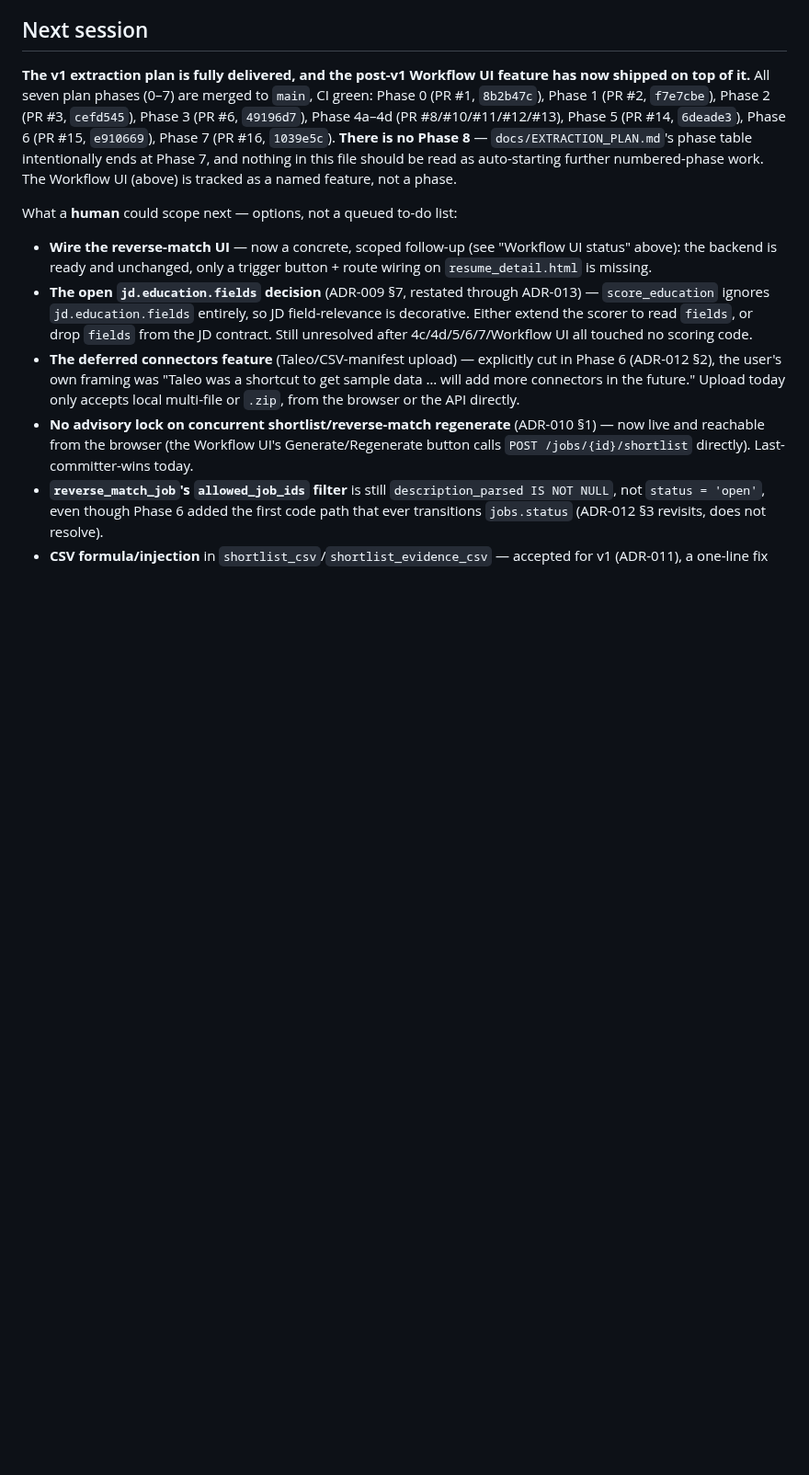
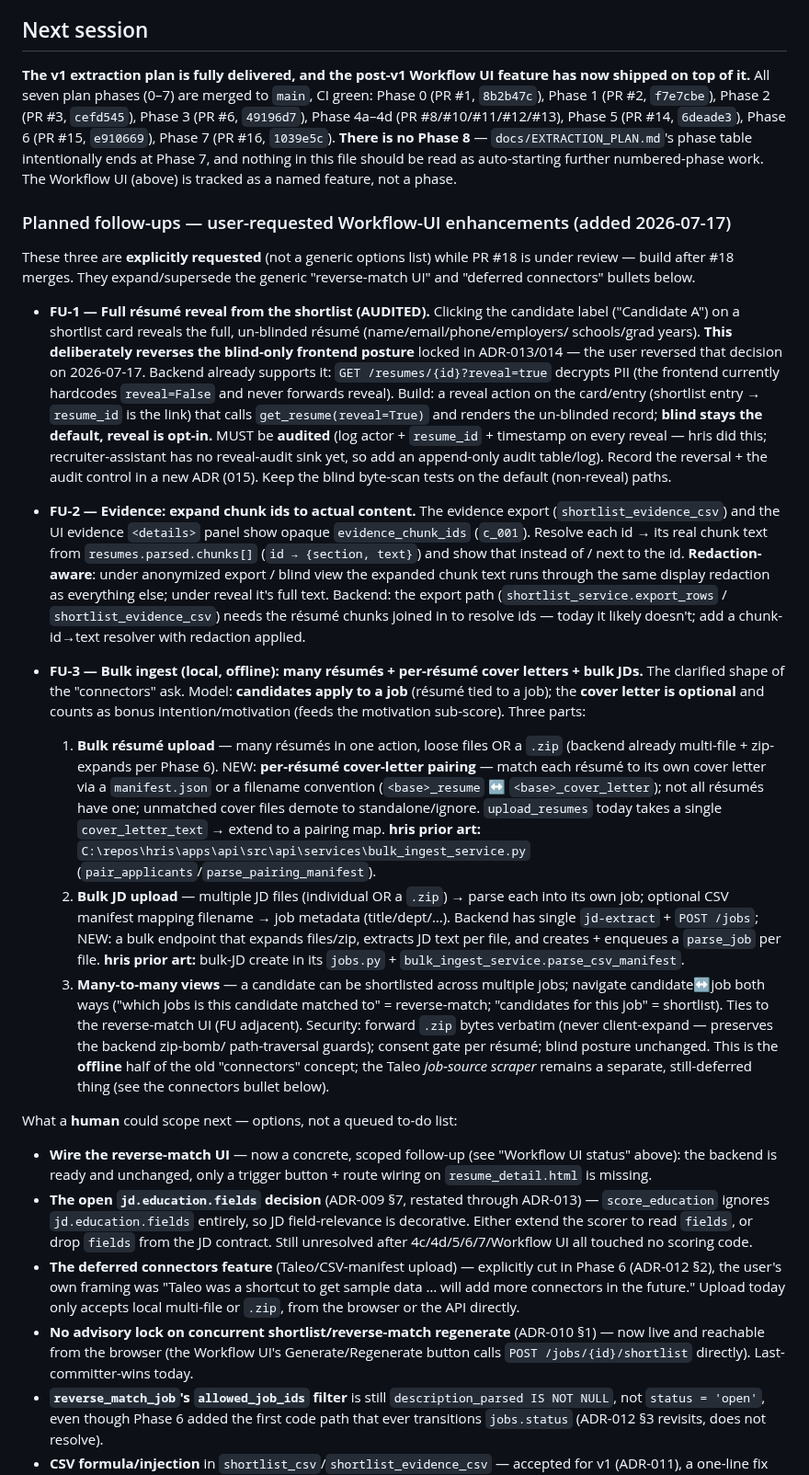
Before and after one commit to humanaxiom/recruiter-assistant, a Markdown page: HANDOFF.md, the part around the change. Shown at 92% size. GitHub-like rendering; blank space fills up the shorter version.

Commit message:
docs: add three user-requested workflow-UI follow-ups to the plan (reveal, evidence chunk expansion, bulk ingest)
Co-Authored-By: Claude Opus 4.8 (1M context) <noreply@anthropic.com>

```diff
--- a/HANDOFF.md
+++ b/HANDOFF.md
@@ -739,6 +739,54 @@ it.** All seven plan phases (0–7) are merged to `main`, CI green: Phase 0 (PR
 7, and nothing in this file should be read as auto-starting further numbered-phase work. The Workflow UI
 (above) is tracked as a named feature, not a phase.
 
+### Planned follow-ups — user-requested Workflow-UI enhancements (added 2026-07-17)
+
+These three are **explicitly requested** (not a generic options list) while PR #18 is under review — build after #18 merges. They expand/supersede the generic "reverse-match UI" and "deferred connectors" bullets below.
+
+- **FU-1 — Full résumé reveal from the shortlist (AUDITED).** Clicking the candidate label
+  ("Candidate A") on a shortlist card reveals the full, un-blinded résumé (name/email/phone/employers/
+  schools/grad years). **This deliberately reverses the blind-only frontend posture** locked in
+  ADR-013/014 — the user reversed that decision on 2026-07-17. Backend already supports it:
+  `GET /resumes/{id}?reveal=true` decrypts PII (the frontend currently hardcodes `reveal=False` and
+  never forwards reveal). Build: a reveal action on the card/entry (shortlist entry → `resume_id` is the
+  link) that calls `get_resume(reveal=True)` and renders the un-blinded record; **blind stays the
+  default, reveal is opt-in.** MUST be **audited** (log actor + `resume_id` + timestamp on every reveal —
+  hris did this; recruiter-assistant has no reveal-audit sink yet, so add an append-only audit table/log).
+  Record the reversal + the audit control in a new ADR (015). Keep the blind byte-scan tests on the
+  default (non-reveal) paths.
+
+- **FU-2 — Evidence: expand chunk ids to actual content.** The evidence export (`shortlist_evidence_csv`)
+  and the UI evidence `<details>` panel show opaque `evidence_chunk_ids` (`c_001`). Resolve each id → its
+  real chunk text from `resumes.parsed.chunks[]` (`id → {section, text}`) and show that instead of / next
+  to the id. **Redaction-aware**: under anonymized export / blind view the expanded chunk text runs
+  through the same display redaction as everything else; under reveal it's full text. Backend: the export
+  path (`shortlist_service.export_rows` / `shortlist_evidence_csv`) needs the résumé chunks joined in to
+  resolve ids — today it likely doesn't; add a chunk-id→text resolver with redaction applied.
+
+- **FU-3 — Bulk ingest (local, offline): many résumés + per-résumé cover letters + bulk JDs.** The
+  clarified shape of the "connectors" ask. Model: **candidates apply to a job** (résumé tied to a job);
+  the **cover letter is optional** and counts as bonus intention/motivation (feeds the motivation
+  sub-score). Three parts:
+  1. **Bulk résumé upload** — many résumés in one action, loose files OR a `.zip` (backend already
+     multi-file + zip-expands per Phase 6). NEW: **per-résumé cover-letter pairing** — match each résumé
+     to its own cover letter via a `manifest.json` or a filename convention (`<base>_resume` ↔
+     `<base>_cover_letter`); not all résumés have one; unmatched cover files demote to standalone/ignore.
+     `upload_resumes` today takes a single `cover_letter_text` → extend to a pairing map. **hris prior
+     art:** `C:\repos\hris\apps\api\src\api\services\bulk_ingest_service.py`
+     (`pair_applicants`/`parse_pairing_manifest`).
+  2. **Bulk JD upload** — multiple JD files (individual OR a `.zip`) → parse each into its own job;
+     optional CSV manifest mapping filename → job metadata (title/dept/…). Backend has single
+     `jd-extract` + `POST /jobs`; NEW: a bulk endpoint that expands files/zip, extracts JD text per file,
+     and creates + enqueues a `parse_job` per file. **hris prior art:** bulk-JD create in its `jobs.py` +
+     `bulk_ingest_service.parse_csv_manifest`.
+  3. **Many-to-many views** — a candidate can be shortlisted across multiple jobs; navigate candidate↔job
+     both ways ("which jobs is this candidate matched to" = reverse-match; "candidates for this job" =
+     shortlist). Ties to the reverse-match UI (FU adjacent).
+  Security: forward `.zip` bytes verbatim (never client-expand — preserves the backend zip-bomb/
+  path-traversal guards); consent gate per résumé; blind posture unchanged. This is the **offline** half
+  of the old "connectors" concept; the Taleo *job-source scraper* remains a separate, still-deferred
+  thing (see the connectors bullet below).
+
 What a **human** could scope next — options, not a queued to-do list:
 
 - **Wire the reverse-match UI** — now a concrete, scoped follow-up (see "Workflow UI status" above): the
```
